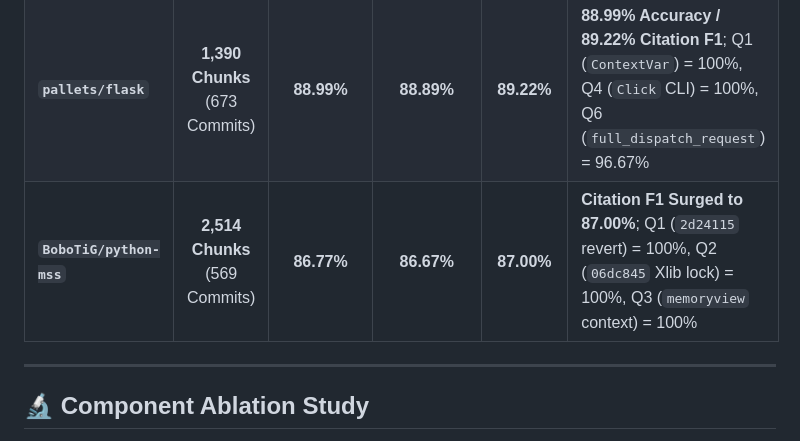
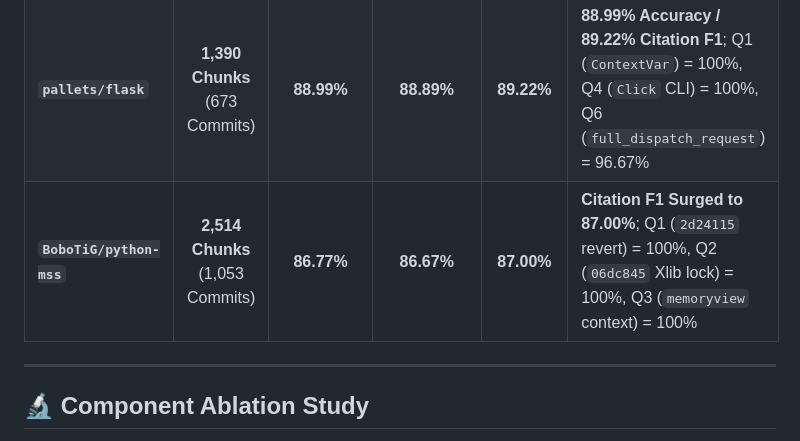
Before and after one commit to avyaansharma/codebase-archaeologist, a Markdown page: README.md, the part around the change. GitHub-like rendering.

Commit message:
docs: correct BoboTiG/python-mss commit count to 1053 in benchmark table

```diff
--- a/README.md
+++ b/README.md
@@ -172,7 +172,8 @@ We quantitatively evaluated Codebase Archaeologist across real, famous open-sour
 | :--- | :---: | :---: | :---: | :---: | :--- |
 | **`psf/requests`** | **10,809 Chunks** (6,490 Commits) | **93.27%** | **100.00%** | **77.55%** | **Perfect Fact Entailment (100%)** across all questions (`Session.send` = 97.27%, `raise_for_status` = 100.00%) |
 | **`pallets/flask`** | **1,390 Chunks** (673 Commits) | **88.99%** | **88.89%** | **89.22%** | **88.99% Accuracy / 89.22% Citation F1**; Q1 (`ContextVar`) = 100%, Q4 (`Click` CLI) = 100%, Q6 (`full_dispatch_request`) = 96.67% |
-| **`BoboTiG/python-mss`** | **2,514 Chunks** (569 Commits) | **86.77%** | **86.67%** | **87.00%** | **Citation F1 Surged to 87.00%**; Q1 (`2d24115` revert) = 100%, Q2 (`06dc845` Xlib lock) = 100%, Q3 (`memoryview` context) = 100% |
+| **`BoboTiG/python-mss`** | **2,514 Chunks** (1,053 Commits) | **86.77%** | **86.67%** | **87.00%** | **Citation F1 Surged to 87.00%**; Q1 (`2d24115` revert) = 100%, Q2 (`06dc845` Xlib lock) = 100%, Q3 (`memoryview` context) = 100% |
+
 
 ---
 
```
